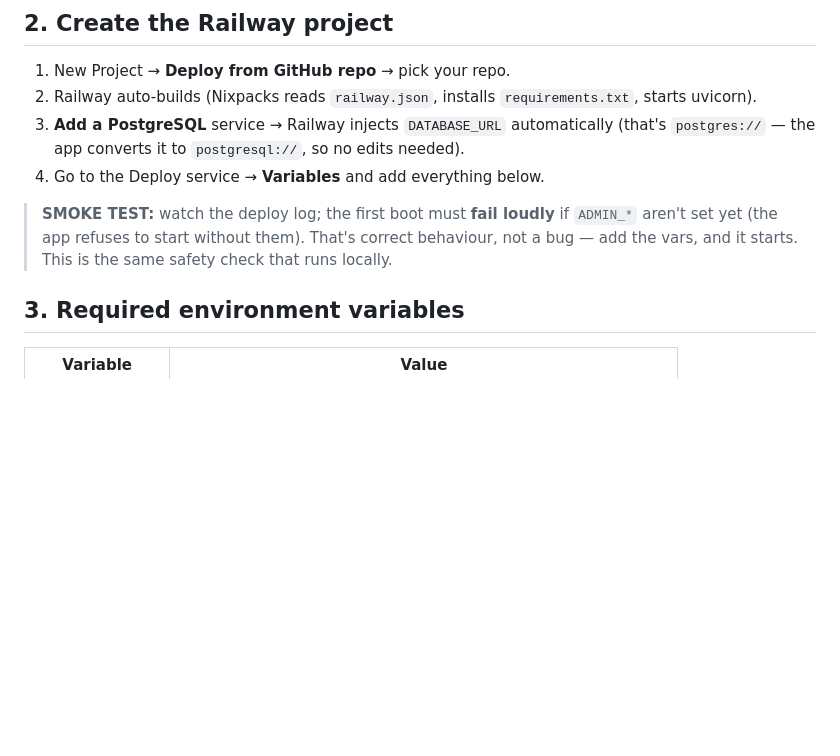
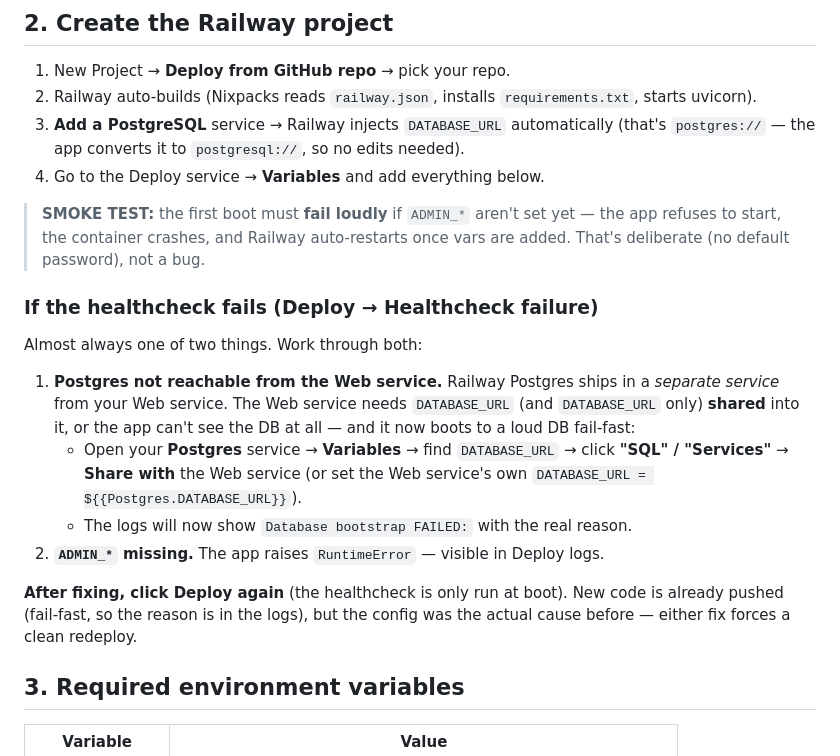
Before and after one commit to CodeToAI-Studio/fact-line-np, a Markdown page: Railway.md, the part around the change. Rendered like a GitHub page; blank space fills up the shorter version.

Commit message:
Railway.md: document healthcheck-failure fix (share DATABASE_URL + ADMIN vars)
Co-Authored-By: Claude Fable 5 <noreply@anthropic.com>

```diff
--- a/Railway.md
+++ b/Railway.md
@@ -22,10 +22,26 @@ when you attach your Railway Project to the repo.)
    needed).
 4. Go to the Deploy service → **Variables** and add everything below.
 
-> **SMOKE TEST:** watch the deploy log; the first boot must **fail loudly** if
-> `ADMIN_*` aren't set yet (the app refuses to start without them). That's
-> correct behaviour, not a bug — add the vars, and it starts. This is the
-> same safety check that runs locally.
+> **SMOKE TEST:** the first boot must **fail loudly** if `ADMIN_*` aren't set yet —
+> the app refuses to start, the container crashes, and Railway auto-restarts once
+> vars are added. That's deliberate (no default password), not a bug.
+
+### If the healthcheck fails (Deploy → Healthcheck failure)
+Almost always one of two things. Work through both:
+
+1. **Postgres not reachable from the Web service.**
+   Railway Postgres ships in a *separate service* from your Web service. The
+   Web service needs `DATABASE_URL` (and `DATABASE_URL` only) **shared** into it,
+   or the app can't see the DB at all — and it now boots to a loud DB fail-fast:
+   - Open your **Postgres** service → **Variables** → find `DATABASE_URL` →
+     click **"SQL" / "Services"** → **Share with** the Web service (or set the
+     Web service's own `DATABASE_URL = ${{Postgres.DATABASE_URL}}`).
+   - The logs will now show `Database bootstrap FAILED:` with the real reason.
+2. **`ADMIN_*` missing.** The app raises `RuntimeError` — visible in Deploy logs.
+
+**After fixing, click Deploy again** (the healthcheck is only run at boot).
+New code is already pushed (fail-fast, so the reason is in the logs), but the
+config was the actual cause before — either fix forces a clean redeploy.
 
 ## 3. Required environment variables
 | Variable | Value |
```
